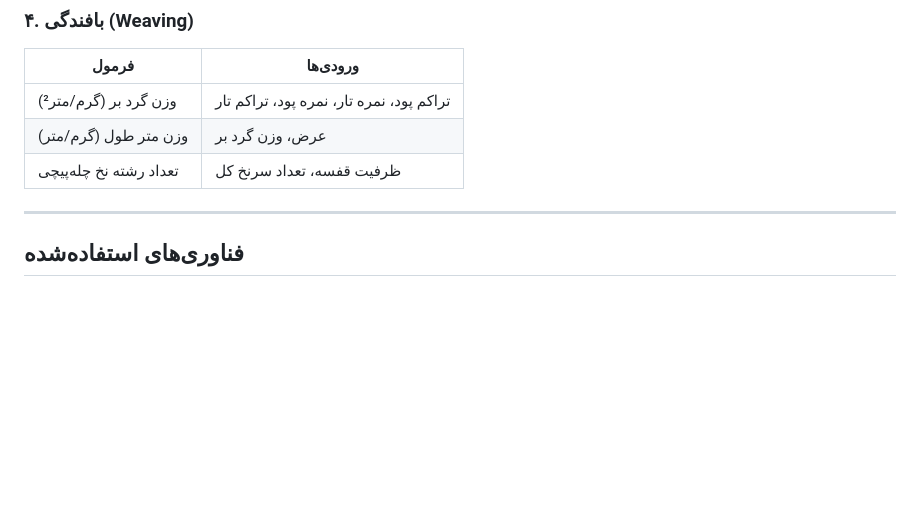
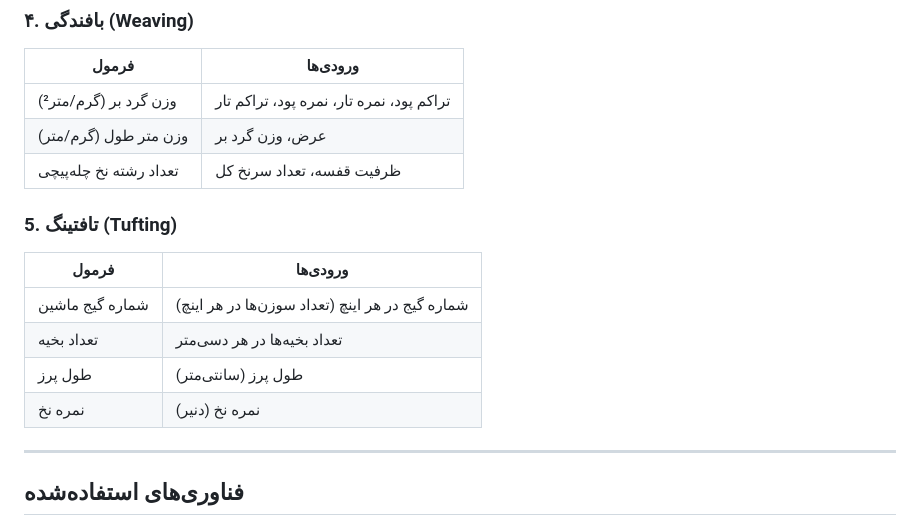
Before and after one commit to Javanmardi/TextileCalculator_web, a Markdown page: README.fa.md, the part around the change. Drawn GitHub-style; blank space fills up the shorter version.

```diff
--- a/README.fa.md
+++ b/README.fa.md
@@ -54,6 +54,14 @@
 | وزن گرد بر (گرم/متر²) | تراکم پود، نمره تار، نمره پود، تراکم تار |
 | وزن متر طول (گرم/متر) | عرض، وزن گرد بر |
 | تعداد رشته نخ چله‌پیچی | ظرفیت قفسه، تعداد سرنخ کل |
+
+### 5. تافتینگ (Tufting)
+| فرمول | ورودی‌ها |
+|---|---|
+| شماره گیج ماشین | شماره گیج در هر اینچ (تعداد سوزن‌ها در هر اینچ) |
+| تعداد بخیه | تعداد بخیه‌ها در هر دسی‌متر |
+| طول پرز | طول پرز (سانتی‌متر) |
+| نمره نخ | نمره نخ (دنیر) |
 
 ---
 
```
